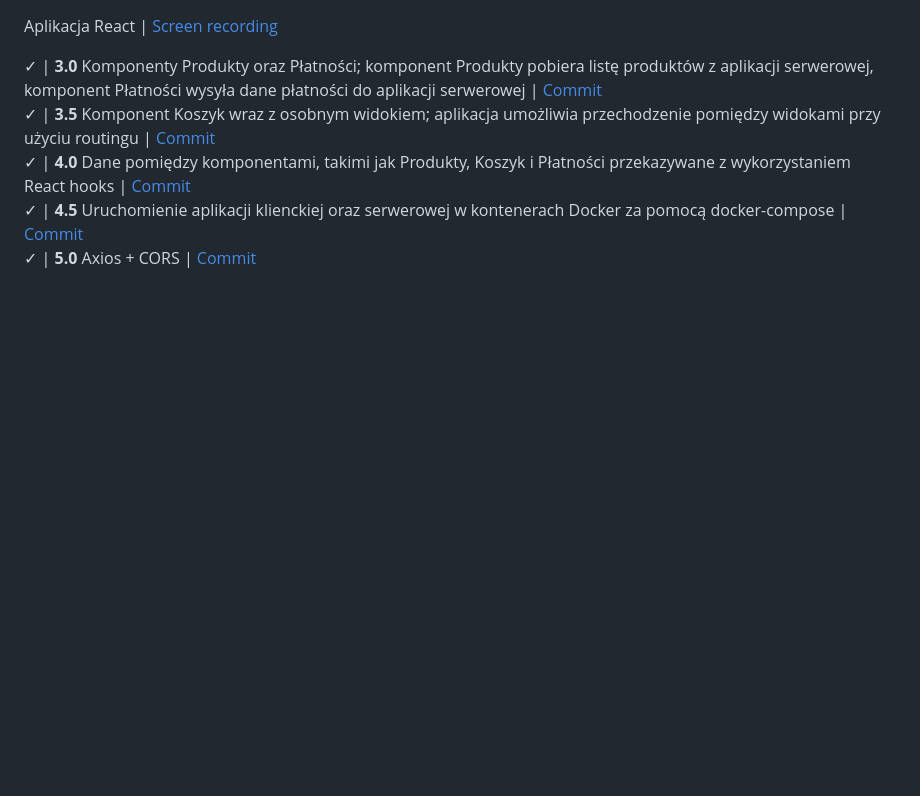
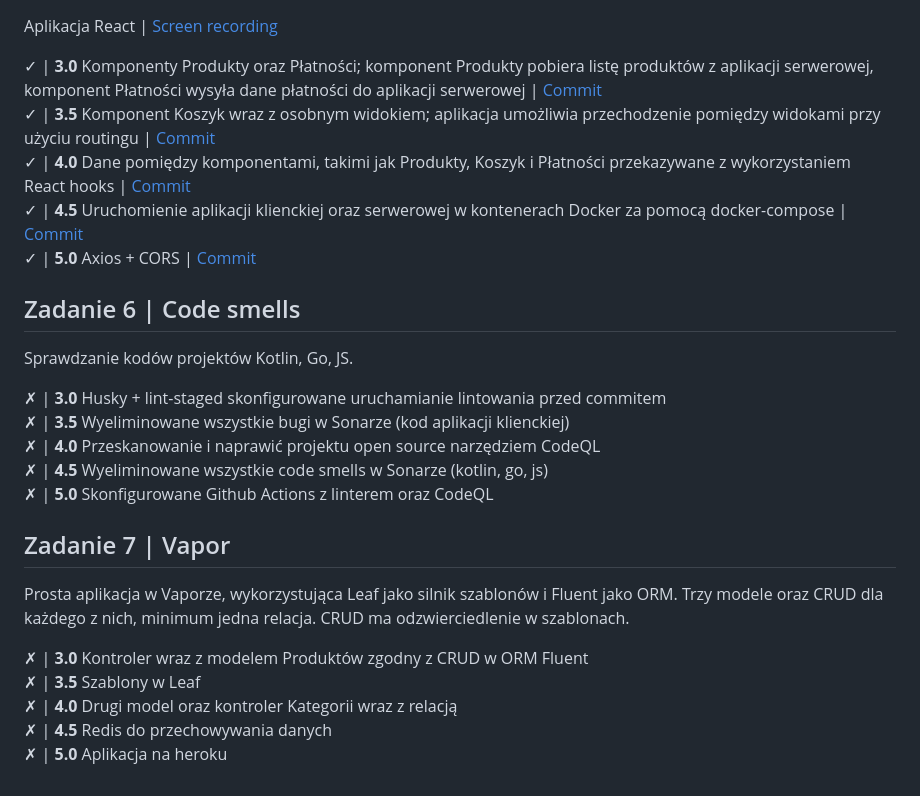
Before and after one commit to KwintaJ/Object-Design, a Markdown page: README.md, the part around the change. Rendered like a GitHub page; blank space fills up the shorter version.

Commit message:
A.x.x.x.18.05 - update README

```diff
--- a/README.md
+++ b/README.md
@@ -44,3 +44,23 @@ Aplikacja React | [Screen recording](https://github.com/KwintaJ/Object-Design/bl
 ✓ | **4.0** Dane pomiędzy komponentami, takimi jak Produkty, Koszyk i Płatności przekazywane z wykorzystaniem React hooks | [Commit](https://github.com/KwintaJ/Object-Design/commit/53b14cb886d7d8764c8960b02744425c6d0e25b9)
 ✓ | **4.5** Uruchomienie aplikacji klienckiej oraz serwerowej w kontenerach Docker za pomocą docker-compose | [Commit](https://github.com/KwintaJ/Object-Design/commit/5c0681569eb960bf011e8beb2643887db6236cab)
 ✓ | **5.0** Axios + CORS | [Commit](https://github.com/KwintaJ/Object-Design/commit/be73b72aa405a12f8c6f25119e5e73847e9b78d0)
+
+## Zadanie 6 | Code smells
+
+Sprawdzanie kodów projektów Kotlin, Go, JS.
+
+✗ | **3.0** Husky + lint-staged skonfigurowane uruchamianie lintowania przed commitem
+✗ | **3.5** Wyeliminowane wszystkie bugi w Sonarze (kod aplikacji klienckiej)
+✗ | **4.0** Przeskanowanie i naprawić projektu open source narzędziem CodeQL
+✗ | **4.5** Wyeliminowane wszystkie code smells w Sonarze (kotlin, go, js)
+✗ | **5.0** Skonfigurowane Github Actions z linterem oraz CodeQL
+
+## Zadanie 7 | Vapor
+
+Prosta aplikacja w Vaporze, wykorzystująca Leaf jako silnik szablonów i Fluent jako ORM. Trzy modele oraz CRUD dla każdego z nich, minimum jedna relacja. CRUD ma odzwierciedlenie w szablonach.
+
+✗ | **3.0** Kontroler wraz z modelem Produktów zgodny z CRUD w ORM Fluent
+✗ | **3.5** Szablony w Leaf
+✗ | **4.0** Drugi model oraz kontroler Kategorii wraz z relacją
+✗ | **4.5** Redis do przechowywania danych
+✗ | **5.0** Aplikacja na heroku
```
